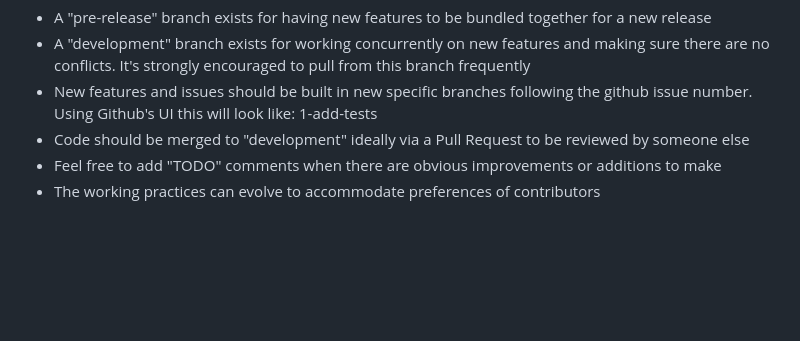
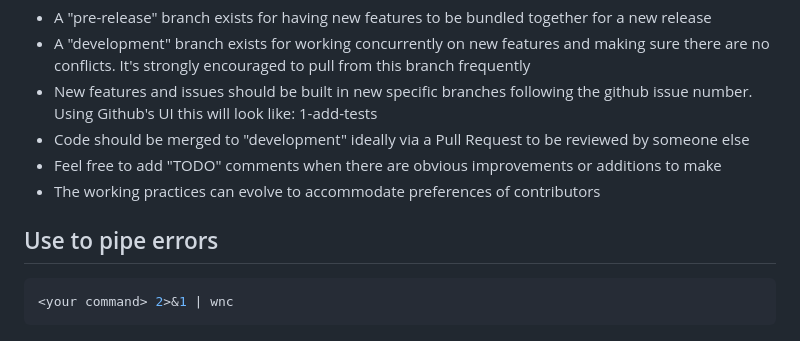
Before and after one commit to juan-m12i/netcat-server, a Markdown page: README.md, the part around the change. Drawn GitHub-style; blank space fills up the shorter version.

````diff
--- a/README.md
+++ b/README.md
@@ -61,3 +61,9 @@ The main branch will be connected with github actions to create new releases.
 - Code should be merged to "development" ideally via a Pull Request to be reviewed by someone else
 - Feel free to add "TODO" comments when there are obvious improvements or additions to make
 - The working practices can evolve to accommodate preferences of contributors
+
+
+## Use to pipe errors
+``` bash
+<your command> 2>&1 | wnc
+```
````
